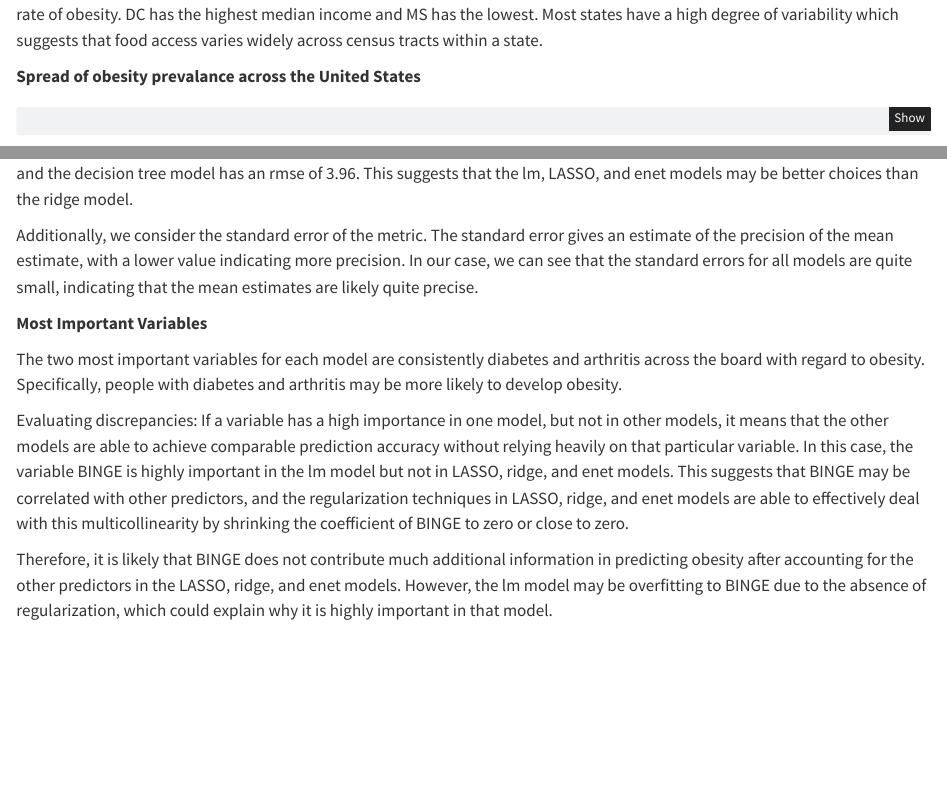
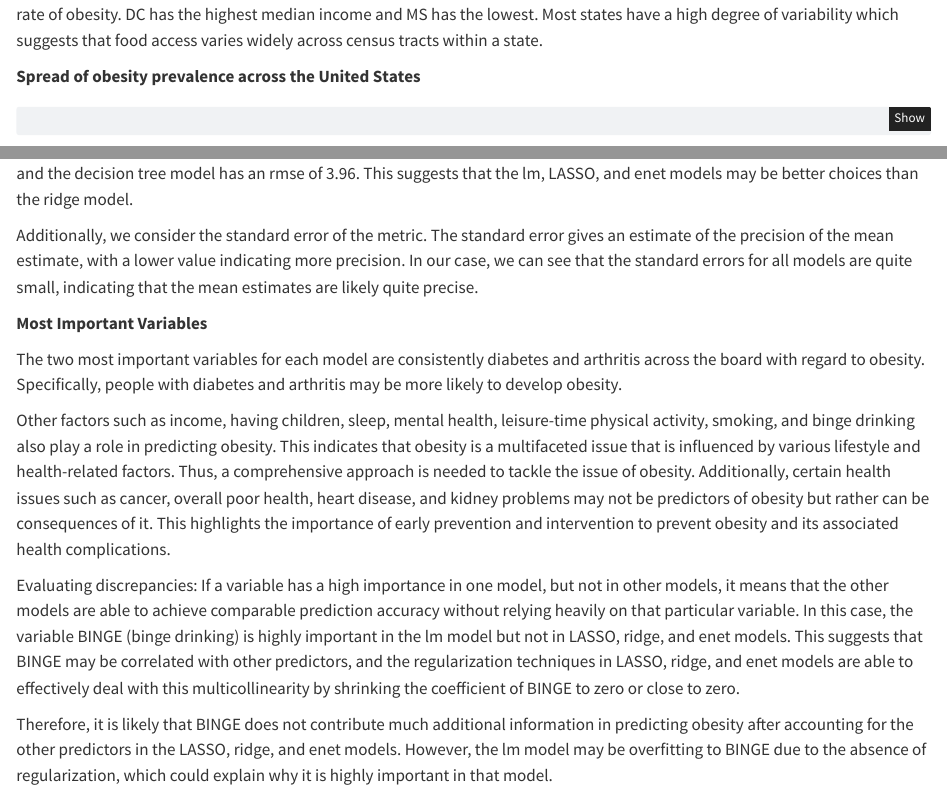
Before and after one commit to cmg340/ppol670_finalproject, a Quarto document (final_proj.qmd): the page in a window 1100 px wide, from 5270 px down, and a second part further down, joined at a grey line. Rendered offline with R 4.5, knitr and Pandoc in place of Quarto, with nearby package versions; some code elsewhere in the file could not run offline; column names are cleaned by a stand-in for the janitor package.

Commit message:
additional comments in Results section

````diff
--- a/final_proj.qmd
+++ b/final_proj.qmd
@@ -10,7 +10,7 @@ execute:
   warning: false
   error: false
 editor_options:
-  chunk_output_type: console
+  chunk_output_type: inline
 ---
 ## Introduction
 
@@ -318,7 +318,7 @@ eda_bar(sd_food_access, "Standard Deviation of Food Access")
 Based on the graphs above, we can determine generally that southern states have the highest rates of obesity. HI has the lowest rate of obesity. DC has the highest median income and MS has the lowest. Most states have a high degree of variability which suggests that food access varies widely across census tracts within a state.
 
 
-**Spread of obesity prevalance across the United States**
+**Spread of obesity prevalence across the United States**
 
 ```{r}
 combined_census <- combined_census %>%
@@ -767,6 +767,8 @@ Additionally, we consider the standard error of the metric. The standard error g
 
 The two most important variables for each model are consistently diabetes and arthritis across the board with regard to obesity. Specifically, people with diabetes and arthritis may be more likely to develop obesity.
 
-Evaluating discrepancies: If a variable has a high importance in one model, but not in other models, it means that the other models are able to achieve comparable prediction accuracy without relying heavily on that particular variable. In this case, the variable BINGE is highly important in the lm model but not in LASSO, ridge, and enet models. This suggests that BINGE may be correlated with other predictors, and the regularization techniques in LASSO, ridge, and enet models are able to effectively deal with this multicollinearity by shrinking the coefficient of BINGE to zero or close to zero.
+Other factors such as income, having children, sleep, mental health, leisure-time physical activity, smoking, and binge drinking also play a role in predicting obesity. This indicates that obesity is a multifaceted issue that is influenced by various lifestyle and health-related factors. Thus, a comprehensive approach is needed to tackle the issue of obesity. Additionally, certain health issues such as cancer, overall poor health, heart disease, and kidney problems may not be predictors of obesity but rather can be consequences of it. This highlights the importance of early prevention and intervention to prevent obesity and its associated health complications.
+
+Evaluating discrepancies: If a variable has a high importance in one model, but not in other models, it means that the other models are able to achieve comparable prediction accuracy without relying heavily on that particular variable. In this case, the variable BINGE (binge drinking) is highly important in the lm model but not in LASSO, ridge, and enet models. This suggests that BINGE may be correlated with other predictors, and the regularization techniques in LASSO, ridge, and enet models are able to effectively deal with this multicollinearity by shrinking the coefficient of BINGE to zero or close to zero.
 
 Therefore, it is likely that BINGE does not contribute much additional information in predicting obesity after accounting for the other predictors in the LASSO, ridge, and enet models. However, the lm model may be overfitting to BINGE due to the absence of regularization, which could explain why it is highly important in that model.
````
